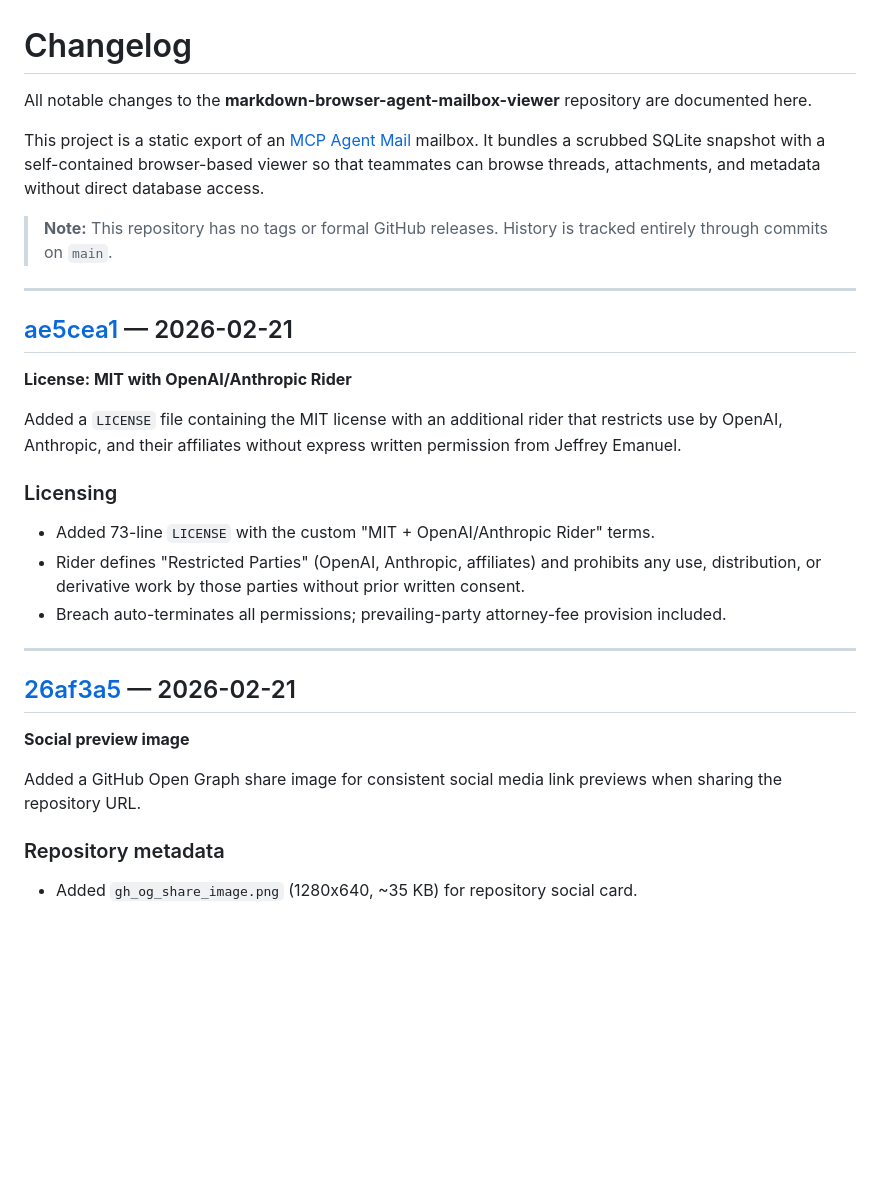
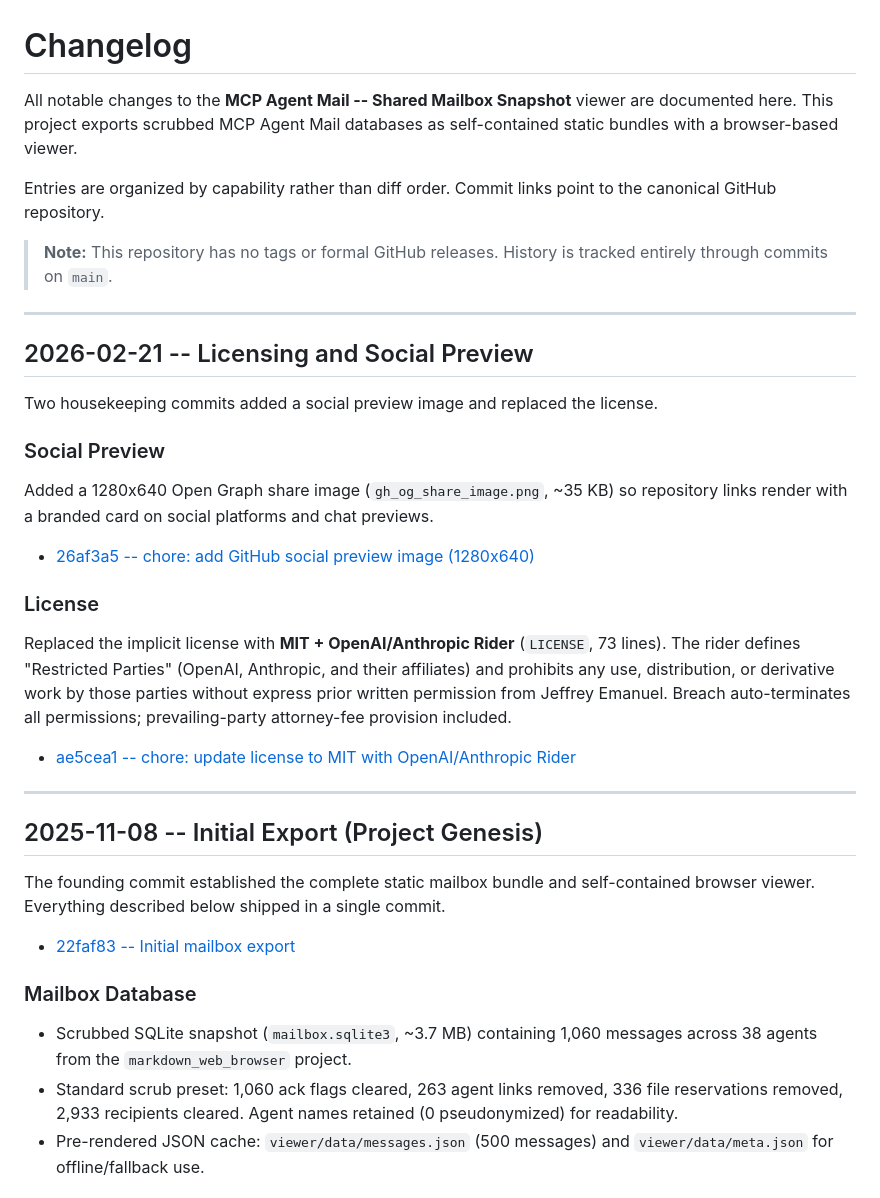
Before and after one commit to Dicklesworthstone/markdown-browser-agent-mailbox-viewer, a Markdown page: CHANGELOG.md, the part around one of its changes. GitHub-like rendering; blank space fills up the shorter version.

```diff
--- a/CHANGELOG.md
+++ b/CHANGELOG.md
@@ -1,36 +1,40 @@
 # Changelog
 
-All notable changes to the **markdown-browser-agent-mailbox-viewer** repository are documented here.
+All notable changes to the **MCP Agent Mail -- Shared Mailbox Snapshot** viewer are documented here. This project exports scrubbed MCP Agent Mail databases as self-contained static bundles with a browser-based viewer.
 
-This project is a static export of an [MCP Agent Mail](https://github.com/Dicklesworthstone/mcp_agent_mail) mailbox. It bundles a scrubbed SQLite snapshot with a self-contained browser-based viewer so that teammates can browse threads, attachments, and metadata without direct database access.
+Entries are organized by capability rather than diff order. Commit links point to the canonical GitHub repository.
 
 > **Note:** This repository has no tags or formal GitHub releases. History is tracked entirely through commits on `main`.
 
 ---
 
-## [ae5cea1] — 2026-02-21
+## 2026-02-21 -- Licensing and Social Preview
 
-**License: MIT with OpenAI/Anthropic Rider**
+Two housekeeping commits added a social preview image and replaced the license.
 
-Added a `LICENSE` file containing the MIT license with an additional rider that restricts use by OpenAI, Anthropic, and their affiliates without express written permission from Jeffrey Emanuel.
+### Social Preview
 
-### Licensing
+Added a 1280x640 Open Graph share image (`gh_og_share_image.png`, ~35 KB) so repository links render with a branded card on social platforms and chat previews.
 
-- Added 73-line `LICENSE` with the custom "MIT + OpenAI/Anthropic Rider" terms.
-- Rider defines "Restricted Parties" (OpenAI, Anthropic, affiliates) and prohibits any use, distribution, or derivative work by those parties without prior written consent.
-- Breach auto-terminates all permissions; prevailing-party attorney-fee provision included.
+- [26af3a5 -- chore: add GitHub social preview image (1280x640)](https://github.com/Dicklesworthstone/markdown-browser-agent-mailbox-viewer/commit/26af3a520ff7cbaba2ffc2930cbb1c4a0f9ae1cd)
 
-[ae5cea1]: https://github.com/Dicklesworthstone/markdown-browser-agent-mailbox-viewer/commit/ae5cea13c9217aaf5f87461b3647d2b60cc9dd5a
+### License
+
+Replaced the implicit license with **MIT + OpenAI/Anthropic Rider** (`LICENSE`, 73 lines). The rider defines "Restricted Parties" (OpenAI, Anthropic, and their affiliates) and prohibits any use, distribution, or derivative work by those parties without express prior written permission from Jeffrey Emanuel. Breach auto-terminates all permissions; prevailing-party attorney-fee provision included.
+
+- [ae5cea1 -- chore: update license to MIT with OpenAI/Anthropic Rider](https://github.com/Dicklesworthstone/markdown-browser-agent-mailbox-viewer/commit/ae5cea13c9217aaf5f87461b3647d2b60cc9dd5a)
 
 ---
 
-## [26af3a5] — 2026-02-21
+## 2025-11-08 -- Initial Export (Project Genesis)
 
-**Social preview image**
+The founding commit established the complete static mailbox bundle and self-contained browser viewer. Everything described below shipped in a single commit.
 
-Added a GitHub Open Graph share image for consistent social media link previews when sharing the repository URL.
+- [22faf83 -- Initial mailbox export](https://github.com/Dicklesworthstone/markdown-browser-agent-mailbox-viewer/commit/22faf831fe065e03fdc1ef99c7e92ca8d75a3885)
 
-### Repository metadata
+### Mailbox Database
 
-- Added `gh_og_share_image.png` (1280x640, ~35 KB) for repository social card.
+- Scrubbed SQLite snapshot (`mailbox.sqlite3`, ~3.7 MB) containing 1,060 messages across 38 agents from the `markdown_web_browser` project.
+- Standard scrub preset: 1,060 ack flags cleared, 263 agent links removed, 336 file reservations removed, 2,933 recipients cleared. Agent names retained (0 pseudonymized) for readability.
+- Pre-rendered JSON cache: `viewer/data/messages.json` (500 messages) and `viewer/data/meta.json` for offline/fallback use.
 
```
Also changed, not shown: other parts of CHANGELOG.md (+78 -48 lines).
